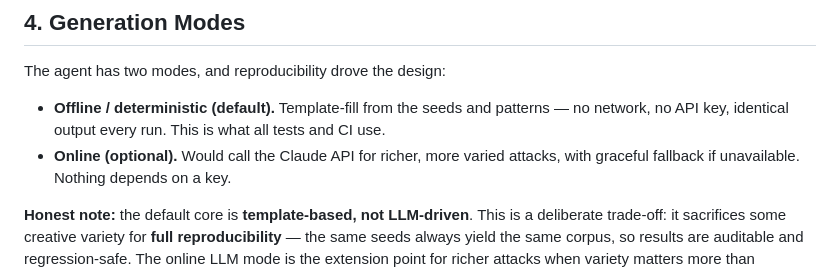
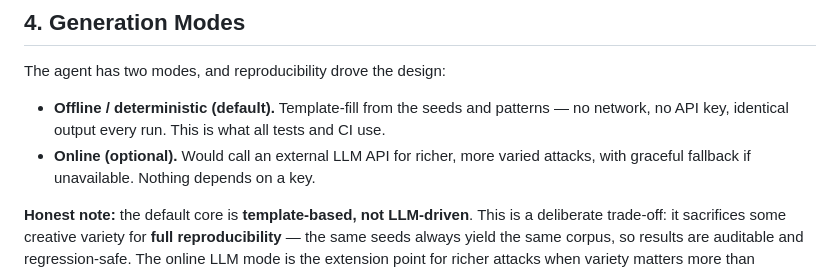
Before and after one commit to CS6180-GenAI-Sec02-Summer2026/agentshield-core, a Markdown page: report/redteam_method.md, the part around the change. Drawn GitHub-style.

```diff
--- a/report/redteam_method.md
+++ b/report/redteam_method.md
@@ -47,7 +47,7 @@ The agent has two modes, and reproducibility drove the design:
 - **Offline / deterministic (default).** Template-fill from the seeds and
   patterns — no network, no API key, identical output every run. This is what
   all tests and CI use.
-- **Online (optional).** Would call the Claude API for richer, more varied
+- **Online (optional).** Would call an external LLM API for richer, more varied
   attacks, with graceful fallback if unavailable. Nothing depends on a key.
 
 **Honest note:** the default core is **template-based, not LLM-driven**. This is
```
Also changed, not shown: report/README.md (added, +32 -0 lines), report/contribution_summary.md (added, +44 -0 lines).
